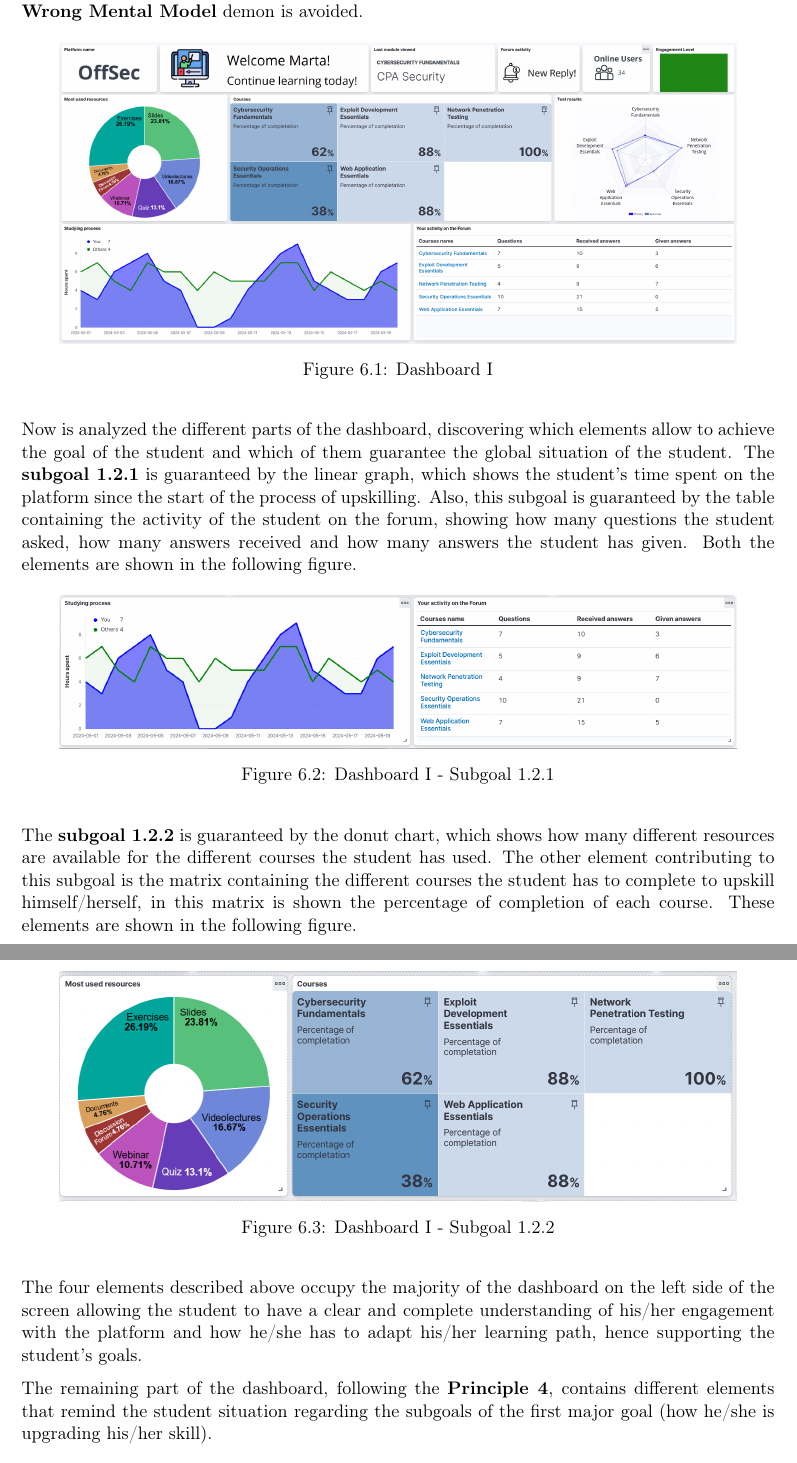
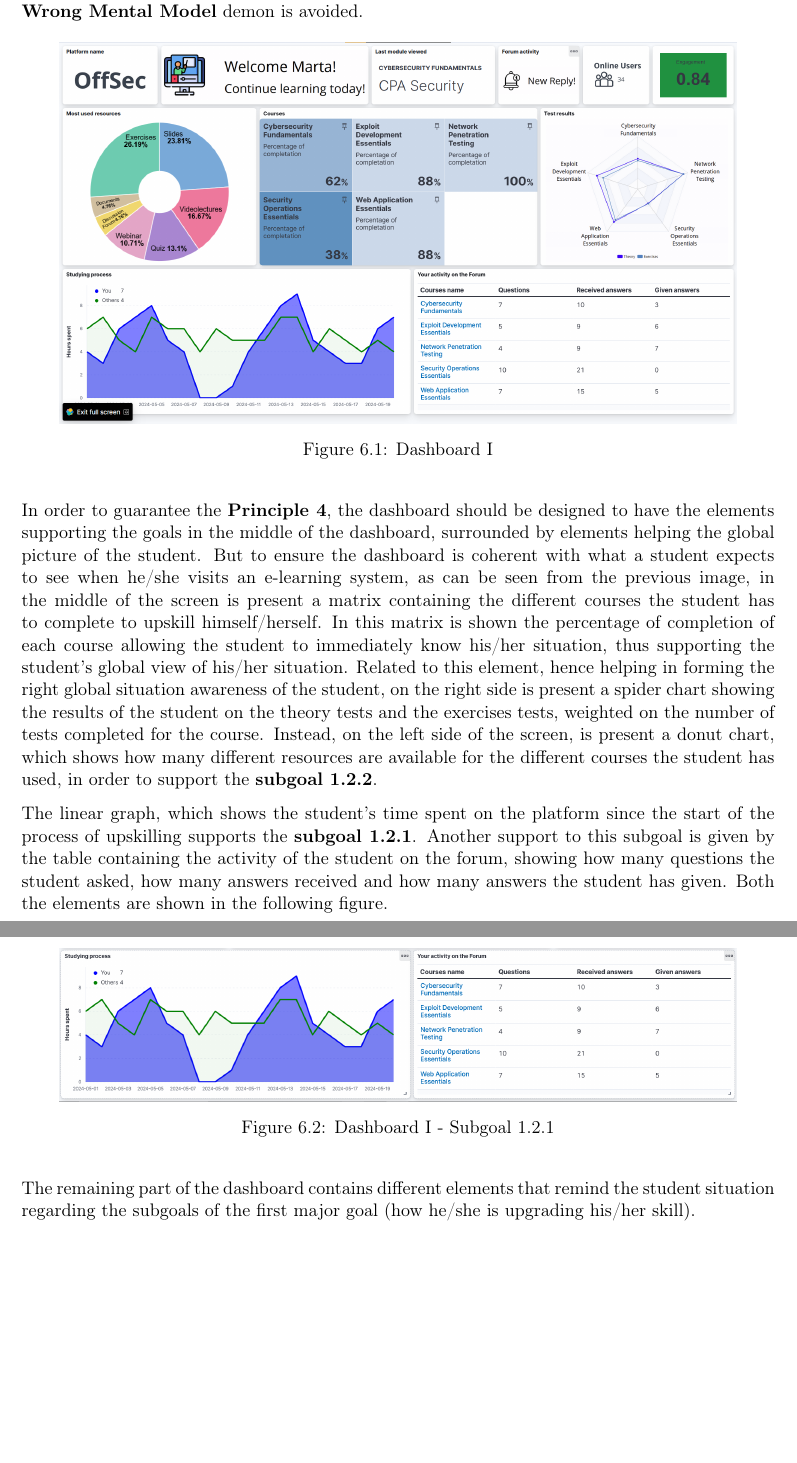
Before and after one commit to camrti/SAReport, a LaTeX thesis (SAReport/report.tex, which reads SAReport/chapters/dashboard.tex): two parts of pages 28 and 29 of 33, joined at a grey line, cut so that both start at the same text, the shorter picture padded with empty space. Compiled offline with pdfLaTeX.

Commit message:
dashboard 1

```diff
--- a/SAReport/chapters/dashboard.tex
+++ b/SAReport/chapters/dashboard.tex
@@ -38,14 +38,26 @@ In this way, the \textbf{Wrong Mental Model} demon is avoided.
     \label{fig:dashboard_1}
 \end{figure}
 
-Now is analyzed the different parts of the dashboard, discovering which
-elements allow to achieve the goal of the student and which of them guarantee the
-global situation of the student. The \textbf{subgoal 1.2.1} is guaranteed by the linear graph,
-which shows the student's time spent on the platform since the start of
-the process of upskilling. Also, this subgoal is guaranteed by the table containing the activity of the
-student on the forum, showing how many questions the student asked, how many
-answers received and how many answers the student has given.
-Both the elements are shown in the following figure.
+In order to guarantee the \textbf{Principle 4}, the dashboard should be designed to have the
+elements supporting the goals in the middle of the dashboard, surrounded by elements helping the
+global picture of the student. But to ensure the dashboard
+is coherent with what a student expects to see when he/she visits an e-learning system, as
+can be seen from the previous image, in the middle of the screen is present a matrix containing
+the different courses the student has to complete to upskill himself/herself. In this matrix is
+shown the percentage of completion of each course allowing the student to immediately know his/her
+situation, thus supporting the student's global view of his/her situation. Related to this element, hence
+helping in forming the right global situation awareness of the student, on
+the right side is present a spider chart showing the results of the student on the theory tests and
+the exercises tests, weighted on the number of tests completed for the course.
+Instead, on the left side of the screen, is present a
+donut chart, which shows how many different resources are available for the different courses
+the student has used, in order to support the \textbf{subgoal 1.2.2}.
+
+The linear graph, which shows the student's time spent on the platform since the start of
+the process of upskilling supports the \textbf{subgoal 1.2.1}. Another support to this subgoal
+is given by the table containing the activity of the student on the forum, showing how many questions
+the student asked, how many answers received and how many answers the student has given. Both the
+elements are shown in the following figure.
 
 \begin{figure}[H]
     \centering
@@ -55,27 +67,7 @@ Both the elements are shown in the following figure.
 \end{figure}
 
 
-The \textbf{subgoal 1.2.2} is guaranteed by the donut chart, which shows how many
-different resources are available for the different courses the student has
-used. The other element contributing to this subgoal is the matrix containing
-the different courses the student has to complete to upskill himself/herself,
-in this matrix is shown the percentage of completion of each course. These elements
-are shown in the following figure.
-
-\begin{figure}[H]
-    \centering
-    \includegraphics[width=0.9\textwidth]{assets/dashboard_1_122.png}
-    \caption{Dashboard I - Subgoal 1.2.2}
-    \label{fig:dashboard_1_subgoal_122}
-\end{figure}
-
-The four elements described above occupy the majority of the dashboard on
-the left side of the screen allowing the student to have a clear and complete
-understanding of his/her engagement with the platform and how he/she has to
-adapt his/her learning path, hence supporting the student's goals.
-
-The remaining part of the dashboard, following the
-\textbf{Principle 4}, contains different elements that remind the student
+The remaining part of the dashboard contains different elements that remind the student
 situation regarding the subgoals of the first major goal (how he/she is upgrading
 his/her skill).
 
```
Also changed, not shown: SAReport/chapters/CST.tex (+2 -5 lines), SAReport/chapters/datadescription.tex (+2 -2 lines), SAReport/assets/dashboard_1.png, SAReport/assets/dashboard_1_globaltop.png.
